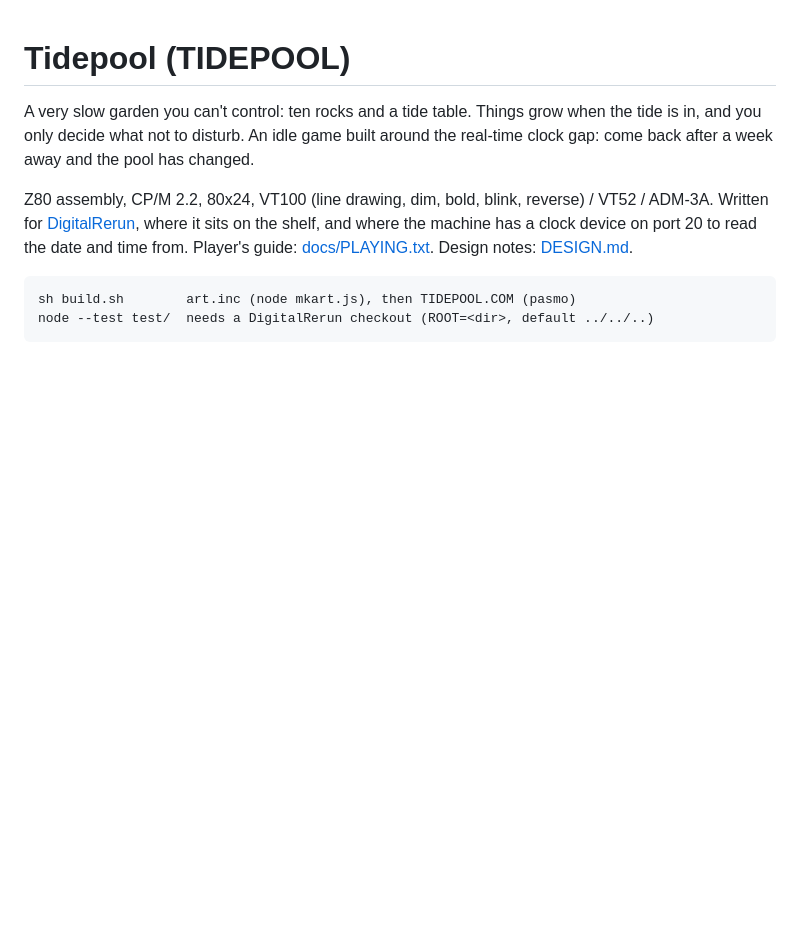
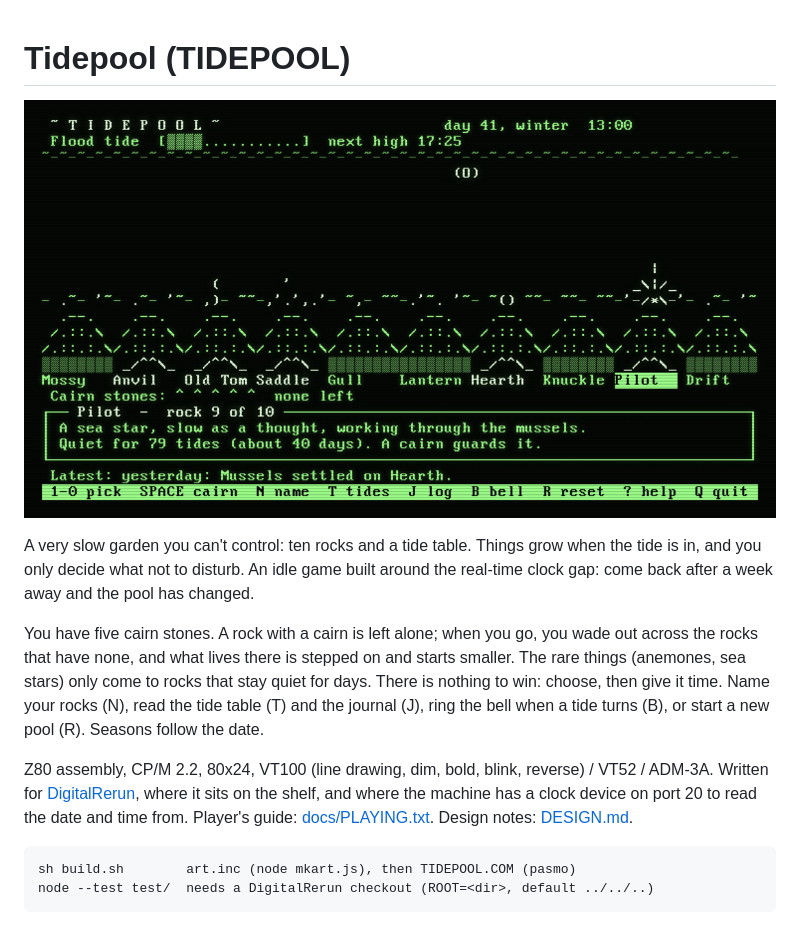
Before and after one commit to cstroie/tidepool, a Markdown page: README.md, the part around the change. Drawn GitHub-style; pictures changed too: docs/screenshot.png (added); blank space fills up the shorter version.

Commit message:
docs: screenshot and a fuller README; rebuild TIDEPOOL.COM; test follows the capitalised intro
Co-Authored-By: Claude Sonnet 5.5 <noreply@anthropic.com>

```diff
--- a/README.md
+++ b/README.md
@@ -1,8 +1,16 @@
 # Tidepool (TIDEPOOL)
+
+![Tidepool: forty days on, a sea star among the mussels on a rock with a cairn](docs/screenshot.png)
 
 A very slow garden you can't control: ten rocks and a tide table. Things grow when the tide is
 in, and you only decide what not to disturb. An idle game built around the real-time clock gap:
 come back after a week away and the pool has changed.
+
+You have five cairn stones. A rock with a cairn is left alone; when you go, you wade out across
+the rocks that have none, and what lives there is stepped on and starts smaller. The rare things
+(anemones, sea stars) only come to rocks that stay quiet for days. There is nothing to win:
+choose, then give it time. Name your rocks (N), read the tide table (T) and the journal (J),
+ring the bell when a tide turns (B), or start a new pool (R). Seasons follow the date.
 
 Z80 assembly, CP/M 2.2, 80x24, VT100 (line drawing, dim, bold, blink, reverse) / VT52 / ADM-3A.
 Written for [DigitalRerun](https://github.com/cstroie/digital-rerun), where it sits on the shelf,
```
Also changed, not shown: 2 other files.
